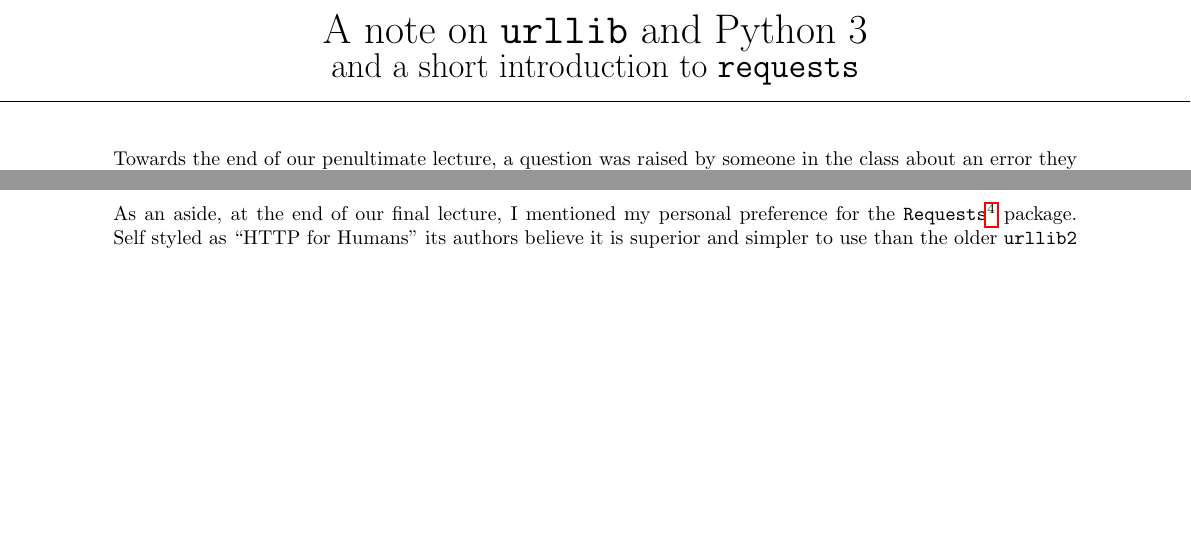
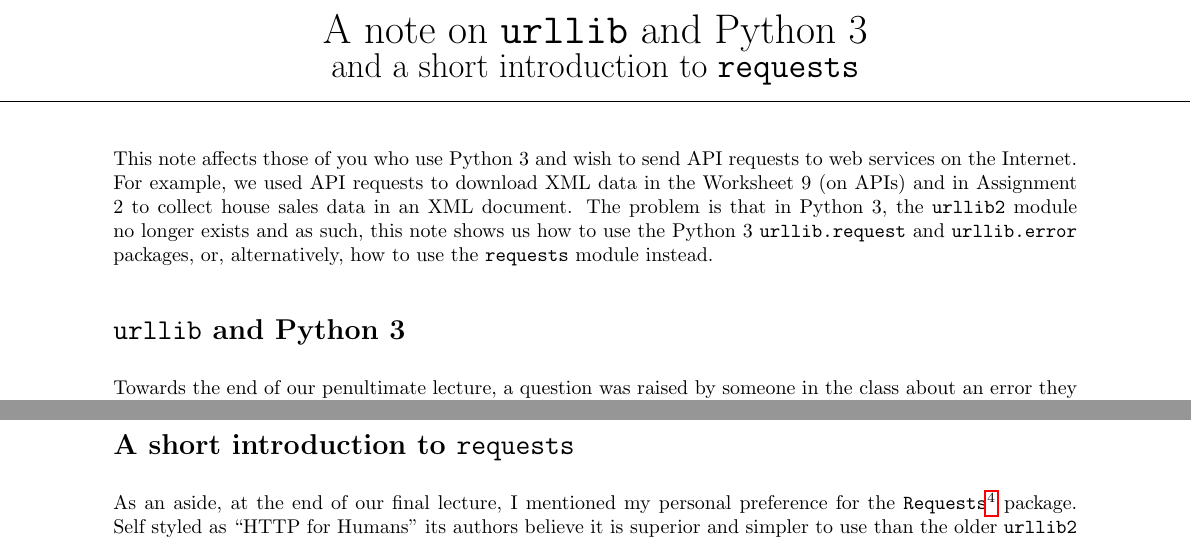
Before and after one commit to SamStudio8/csm01-notes, a LaTeX document (note_on_urllib_py3_requests/document.tex): two parts of pages 1 and 3 of 4 before the commit and two parts of pages 1 and 4 of 5 after it, joined at a grey line, cut so that both start at the same text, the shorter picture padded with empty space. The pictures show the PDF file note_on_urllib_py3_requests/document.pdf that the author committed with the source.

Commit message:
Add intro and section* headers

```diff
--- a/note_on_urllib_py3_requests/document.tex
+++ b/note_on_urllib_py3_requests/document.tex
@@ -31,6 +31,17 @@
 \end{center}
 
 \vskip 0.5cm
+
+This note affects those of you who use Python 3 and wish to send API
+requests to web services on the Internet. For example, we used API
+requests to download XML data in the Worksheet 9 (on APIs)
+and in Assignment 2 to collect house sales data in an XML document. The
+problem is that in Python 3, the \texttt{urllib2} module no longer exists and
+as such, this note shows us how to use the Python 3 \texttt{urllib.request} and
+\texttt{urllib.error} packages, or, alternatively, how to use the \texttt{requests}
+module instead.
+
+\section*{\texttt{urllib} and Python 3}
 
 Towards the end of our penultimate lecture, a question was raised by someone in
 the class about an error they had been encountered when trying to run one of the
@@ -203,7 +215,8 @@
 {\href{http://stackoverflow.com/questions/342437/best-way-to-import-version-specific-python-modules}{http://stackoverflow.com/questions/342437/best-way-to-import-version-specific-python-modules}}}.
 
 \pagebreak
-\asterism
+
+\section*{A short introduction to \texttt{requests}}
 
 As an aside, at the end of our final lecture, I mentioned my personal preference
 for the \texttt{Requests}\footnote{{\href{http://docs.python-requests.org/}{http://docs.python-requests.org/}}} package. Self styled as ``HTTP for Humans" its authors
```
Also changed, not shown: note_on_urllib_py3_requests/document.pdf, note_on_urllib_py3_requests/document.tex (3 more changed lines).
